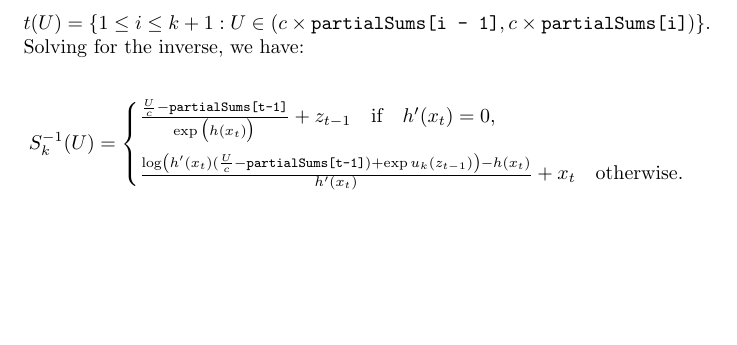
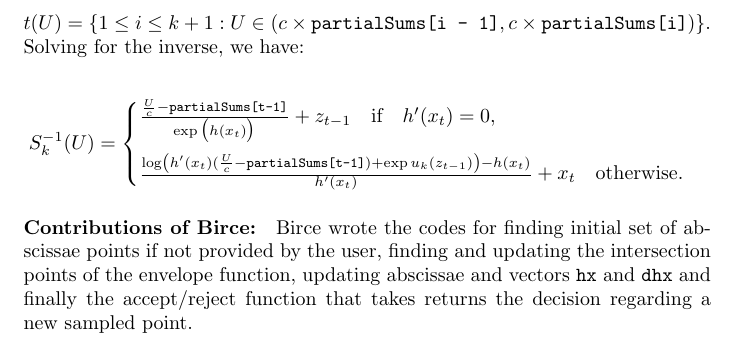
Before and after one commit to dylandaniels/ars, a LaTeX document (planning/sampling_strategy.tex): part of page 2 of 2, cut so that both start at the same text, the shorter picture padded with empty space. Compiled offline with pdfLaTeX.

Commit message:
Added contributions of Birce to the sampling_strategy.tex

```diff
--- a/planning/sampling_strategy.tex
+++ b/planning/sampling_strategy.tex
@@ -44,4 +44,8 @@ S_k^{-1}(U) = \begin{cases}
 $$
 
 
+
+\paragraph{Contributions of Birce:} Birce wrote the codes for finding initial set of abscissae points if not provided by the user, finding and updating the intersection points of the envelope function, updating abscissae and vectors \texttt{hx} and \texttt{dhx} and finally the accept/reject function that takes returns the decision regarding a new sampled point.
+
+
 \end{document}
```
Also changed, not shown: planning/sampling_strategy.pdf.
